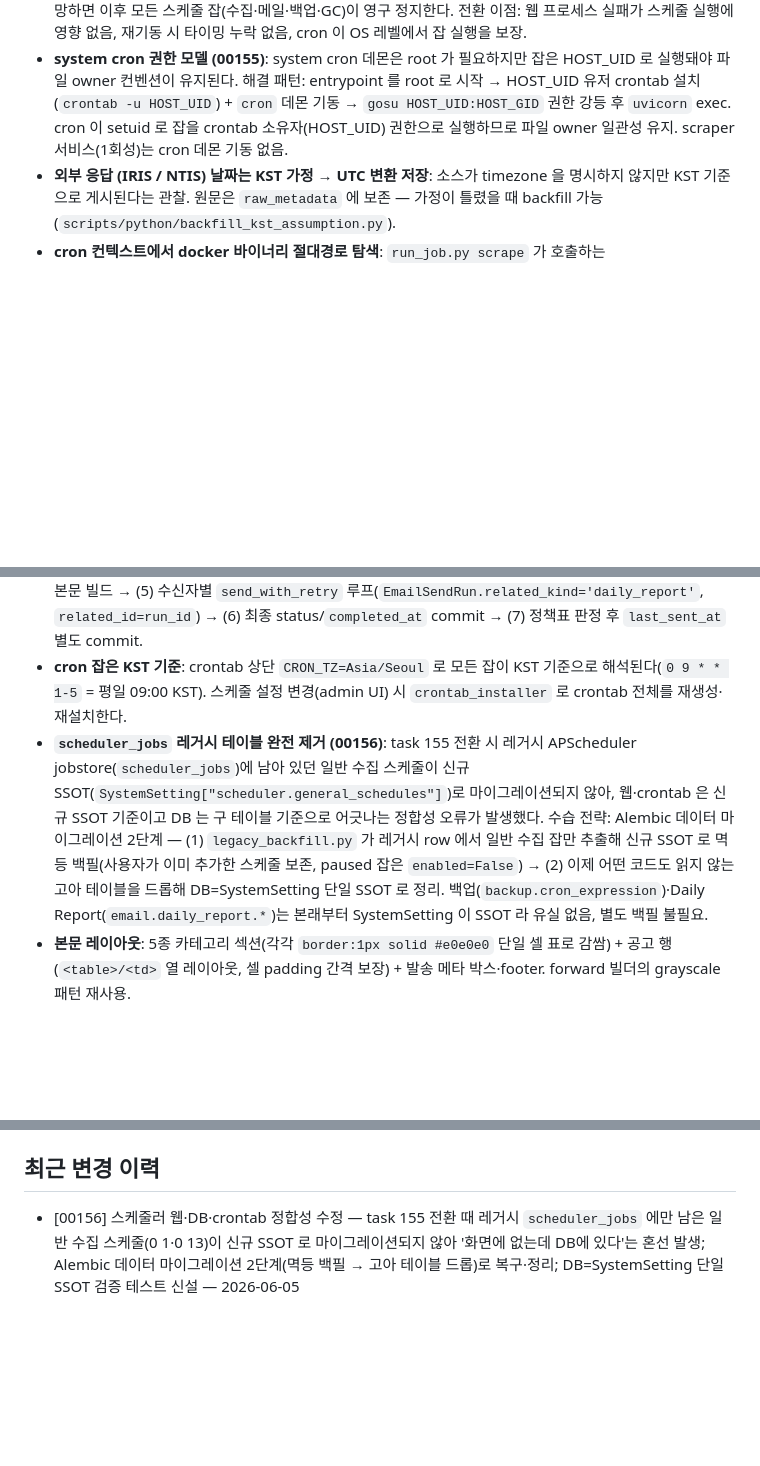
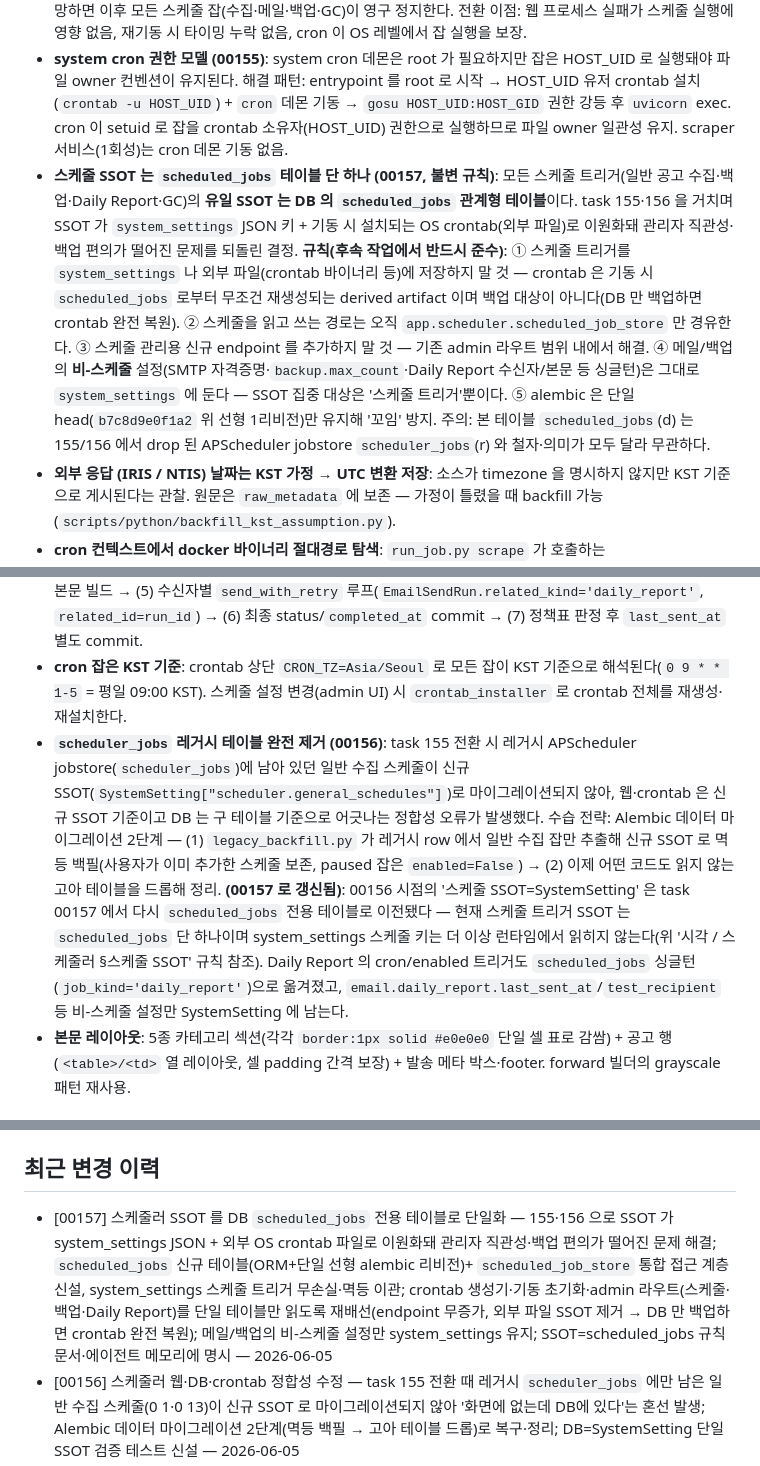
Before and after one commit to seungkeolkim/government-project-analysis-agent, a Markdown page: PROJECT_NOTES.md, 3 parts joined by grey strips. GitHub-like rendering; blank space fills up the shorter version.

```diff
--- a/PROJECT_NOTES.md
+++ b/PROJECT_NOTES.md
@@ -236,6 +236,7 @@ httpx (목록·상세 수집), BeautifulSoup4 (상세 HTML 파싱), pyyaml (sour
 - **표시 timezone 은 Asia/Seoul 단일 고정 (사용자별 설정 없음)**: 팀 공용 로컬 단일 운영 전제. `app/timezone.py` 헬퍼와 Jinja2 필터 (`kst_format`, `kst_date`) 가 강제. `datetime.utcnow()` 등 naive 생성은 프로젝트 금지 패턴.
 - **스케줄 실행은 OS crontab 으로 (00155)**: 웹 프로세스 내부 APScheduler `BackgroundScheduler` 를 완전 제거하고 system cron 데몬으로 전환. 근본 원인: SQLite "database is locked" 가 APScheduler 의 `scheduler_jobs` 별도 커넥션 write 와 메인 커넥션 write 의 충돌로 발생해 APScheduler 스레드 자체가 사망하면 이후 모든 스케줄 잡(수집·메일·백업·GC)이 영구 정지한다. 전환 이점: 웹 프로세스 실패가 스케줄 실행에 영향 없음, 재기동 시 타이밍 누락 없음, cron 이 OS 레벨에서 잡 실행을 보장.
 - **system cron 권한 모델 (00155)**: system cron 데몬은 root 가 필요하지만 잡은 HOST_UID 로 실행돼야 파일 owner 컨벤션이 유지된다. 해결 패턴: entrypoint 를 root 로 시작 → HOST_UID 유저 crontab 설치(`crontab -u HOST_UID`) + `cron` 데몬 기동 → `gosu HOST_UID:HOST_GID` 권한 강등 후 `uvicorn` exec. cron 이 setuid 로 잡을 crontab 소유자(HOST_UID) 권한으로 실행하므로 파일 owner 일관성 유지. scraper 서비스(1회성)는 cron 데몬 기동 없음.
+- **스케줄 SSOT 는 `scheduled_jobs` 테이블 단 하나 (00157, 불변 규칙)**: 모든 스케줄 트리거(일반 공고 수집·백업·Daily Report·GC)의 **유일 SSOT 는 DB 의 `scheduled_jobs` 관계형 테이블**이다. task 155·156 을 거치며 SSOT 가 `system_settings` JSON 키 + 기동 시 설치되는 OS crontab(외부 파일)로 이원화돼 관리자 직관성·백업 편의가 떨어진 문제를 되돌린 결정. **규칙(후속 작업에서 반드시 준수)**: ① 스케줄 트리거를 `system_settings` 나 외부 파일(crontab 바이너리 등)에 저장하지 말 것 — crontab 은 기동 시 `scheduled_jobs` 로부터 무조건 재생성되는 derived artifact 이며 백업 대상이 아니다(DB 만 백업하면 crontab 완전 복원). ② 스케줄을 읽고 쓰는 경로는 오직 `app.scheduler.scheduled_job_store` 만 경유한다. ③ 스케줄 관리용 신규 endpoint 를 추가하지 말 것 — 기존 admin 라우트 범위 내에서 해결. ④ 메일/백업의 **비-스케줄** 설정(SMTP 자격증명·`backup.max_count`·Daily Report 수신자/본문 등 싱글턴)은 그대로 `system_settings` 에 둔다 — SSOT 집중 대상은 '스케줄 트리거'뿐이다. ⑤ alembic 은 단일 head(`b7c8d9e0f1a2` 위 선형 1리비전)만 유지해 '꼬임' 방지. 주의: 본 테이블 `scheduled_jobs`(d) 는 155/156 에서 drop 된 APScheduler jobstore `scheduler_jobs`(r) 와 철자·의미가 모두 달라 무관하다.
 - **외부 응답 (IRIS / NTIS) 날짜는 KST 가정 → UTC 변환 저장**: 소스가 timezone 을 명시하지 않지만 KST 기준으로 게시된다는 관찰. 원문은 `raw_metadata` 에 보존 — 가정이 틀렸을 때 backfill 가능 (`scripts/python/backfill_kst_assumption.py`).
 - **cron 컨텍스트에서 docker 바이너리 절대경로 탐색**: `run_job.py scrape` 가 호출하는 `build_compose_command` 가 `argv[0]` 을 `"docker"` 문자열로 두면 cron 데몬의 제한된 PATH 에서 `FileNotFoundError`. `_resolve_docker_binary()` 가 `shutil.which` → 관행 경로 (`/usr/bin/docker`, `/usr/local/bin/docker`) → `DOCKER_BINARY` env 순으로 탐색해 절대경로 반환. 탐색 실패 시 `ComposeEnvironmentError` 로 ScrapeRun failed. crontab 잡 라인에서 HOST_PROJECT_DIR/PATH/docker 환경 로딩 래퍼도 함께 적용.
 
@@ -349,7 +350,7 @@ httpx (목록·상세 수집), BeautifulSoup4 (상세 HTML 파싱), pyyaml (sour
 - **`email.send_enabled` 게이트는 Daily Report 에도 적용**: 포워딩과 동일하게 `is_email_sending_enabled()` 가 off 면 자동 잡·테스트 발송·지금 발송 모두 차단(503) + `EmailDailyReportRun.status='failed'` row 는 남긴다. A-1 의 `/admin/email/test-send`(게이트 제외)와 달리 Daily Report 의 test-send 는 본 발송 동작을 그대로 검증하는 게 목적이라 게이트를 통과해야 한다.
 - **트랜잭션 단계는 포워딩 패턴 미러**: (1) `EmailDailyReportRun` 선 commit(`in_progress`) → (2) 게이트 확인 → (3) trigger 기반 구간 계산(`TRIGGER_MANUAL_TEST` 면 24시간 고정, 그 외는 last_sent_at 기반) → (4) 본문 빌드 → (5) 수신자별 `send_with_retry` 루프(`EmailSendRun.related_kind='daily_report'`, `related_id=run_id`) → (6) 최종 status/`completed_at` commit → (7) 정책표 판정 후 `last_sent_at` 별도 commit.
 - **cron 잡은 KST 기준**: crontab 상단 `CRON_TZ=Asia/Seoul` 로 모든 잡이 KST 기준으로 해석된다(`0 9 * * 1-5` = 평일 09:00 KST). 스케줄 설정 변경(admin UI) 시 `crontab_installer` 로 crontab 전체를 재생성·재설치한다.
-- **`scheduler_jobs` 레거시 테이블 완전 제거 (00156)**: task 155 전환 시 레거시 APScheduler jobstore(`scheduler_jobs`)에 남아 있던 일반 수집 스케줄이 신규 SSOT(`SystemSetting["scheduler.general_schedules"]`)로 마이그레이션되지 않아, 웹·crontab 은 신규 SSOT 기준이고 DB 는 구 테이블 기준으로 어긋나는 정합성 오류가 발생했다. 수습 전략: Alembic 데이터 마이그레이션 2단계 — (1) `legacy_backfill.py` 가 레거시 row 에서 일반 수집 잡만 추출해 신규 SSOT 로 멱등 백필(사용자가 이미 추가한 스케줄 보존, paused 잡은 `enabled=False`) → (2) 이제 어떤 코드도 읽지 않는 고아 테이블을 드롭해 DB=SystemSetting 단일 SSOT 로 정리. 백업(`backup.cron_expression`)·Daily Report(`email.daily_report.*`)는 본래부터 SystemSetting 이 SSOT 라 유실 없음, 별도 백필 불필요.
+- **`scheduler_jobs` 레거시 테이블 완전 제거 (00156)**: task 155 전환 시 레거시 APScheduler jobstore(`scheduler_jobs`)에 남아 있던 일반 수집 스케줄이 신규 SSOT(`SystemSetting["scheduler.general_schedules"]`)로 마이그레이션되지 않아, 웹·crontab 은 신규 SSOT 기준이고 DB 는 구 테이블 기준으로 어긋나는 정합성 오류가 발생했다. 수습 전략: Alembic 데이터 마이그레이션 2단계 — (1) `legacy_backfill.py` 가 레거시 row 에서 일반 수집 잡만 추출해 신규 SSOT 로 멱등 백필(사용자가 이미 추가한 스케줄 보존, paused 잡은 `enabled=False`) → (2) 이제 어떤 코드도 읽지 않는 고아 테이블을 드롭해 정리. **(00157 로 갱신됨)**: 00156 시점의 '스케줄 SSOT=SystemSetting' 은 task 00157 에서 다시 `scheduled_jobs` 전용 테이블로 이전됐다 — 현재 스케줄 트리거 SSOT 는 `scheduled_jobs` 단 하나이며 system_settings 스케줄 키는 더 이상 런타임에서 읽히지 않는다(위 '시각 / 스케줄러 §스케줄 SSOT' 규칙 참조). Daily Report 의 cron/enabled 트리거도 `scheduled_jobs` 싱글턴(`job_kind='daily_report'`)으로 옮겨졌고, `email.daily_report.last_sent_at`/`test_recipient` 등 비-스케줄 설정만 SystemSetting 에 남는다.
 - **본문 레이아웃**: 5종 카테고리 섹션(각각 `border:1px solid #e0e0e0` 단일 셀 표로 감쌈) + 공고 행(`<table>/<td>` 열 레이아웃, 셀 padding 간격 보장) + 발송 메타 박스·footer. forward 빌더의 grayscale 패턴 재사용.
 
 ### UI / UX
@@ -362,6 +363,7 @@ httpx (목록·상세 수집), BeautifulSoup4 (상세 HTML 파싱), pyyaml (sour
 
 ## 최근 변경 이력
 
+- [00157] 스케줄러 SSOT 를 DB `scheduled_jobs` 전용 테이블로 단일화 — 155·156 으로 SSOT 가 system_settings JSON + 외부 OS crontab 파일로 이원화돼 관리자 직관성·백업 편의가 떨어진 문제 해결; `scheduled_jobs` 신규 테이블(ORM+단일 선형 alembic 리비전)+ `scheduled_job_store` 통합 접근 계층 신설, system_settings 스케줄 트리거 무손실·멱등 이관; crontab 생성기·기동 초기화·admin 라우트(스케줄·백업·Daily Report)를 단일 테이블만 읽도록 재배선(endpoint 무증가, 외부 파일 SSOT 제거 → DB 만 백업하면 crontab 완전 복원); 메일/백업의 비-스케줄 설정만 system_settings 유지; SSOT=scheduled_jobs 규칙 문서·에이전트 메모리에 명시 — 2026-06-05
 - [00156] 스케줄러 웹·DB·crontab 정합성 수정 — task 155 전환 때 레거시 `scheduler_jobs` 에만 남은 일반 수집 스케줄(0 1·0 13)이 신규 SSOT 로 마이그레이션되지 않아 '화면에 없는데 DB에 있다'는 혼선 발생; Alembic 데이터 마이그레이션 2단계(멱등 백필 → 고아 테이블 드롭)로 복구·정리; DB=SystemSetting 단일 SSOT 검증 테스트 신설 — 2026-06-05
 - [00155] SW 기반 APScheduler 를 OS system crontab 으로 완전 교체 — SQLite "database is locked" → APScheduler 스레드 사망 → 전체 스케줄 정지 버그 근본 해결; cron(apt)+gosu 설치, entrypoint root→gosu 권한 모델, run_job CLI 진입점, schedule_store(SystemSetting JSON 키), crontab_generator(순수 함수), crontab_installer; apscheduler 의존성 제거 — 2026-06-05
 - [00154] 리치 텍스트 에디터 본문 영역 빈 상태 배경색 흰색 고정 — `.rich-text-editor__content`에 `background-color:#ffffff` + `box-sizing:border-box` 추가; 제목·이메일·댓글 입력칸과 시각 일관성 확보 — 2026-06-02
```
Also changed, not shown: other parts of PROJECT_NOTES.md (+2 -2 lines), README.USER.md (+6 -4 lines).
